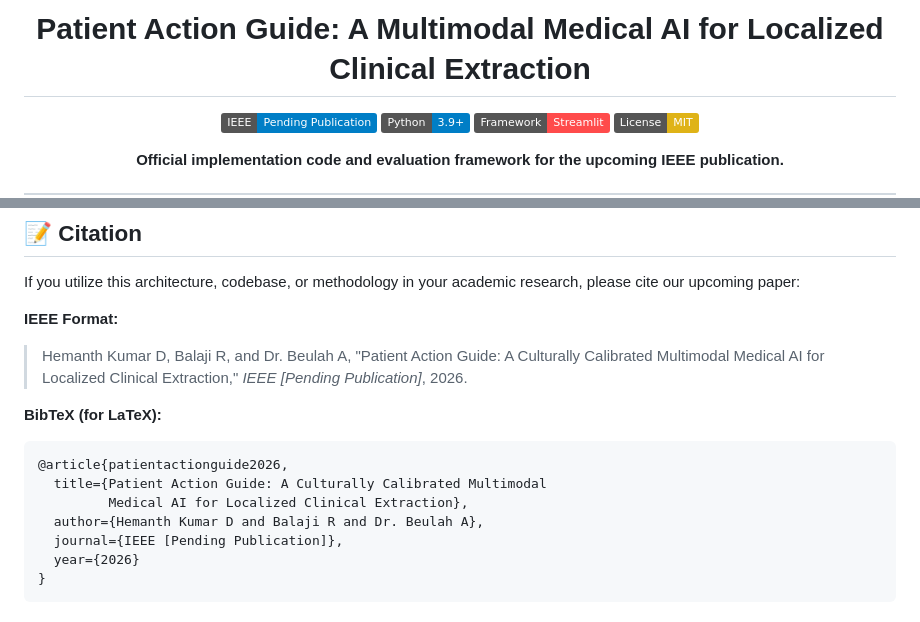
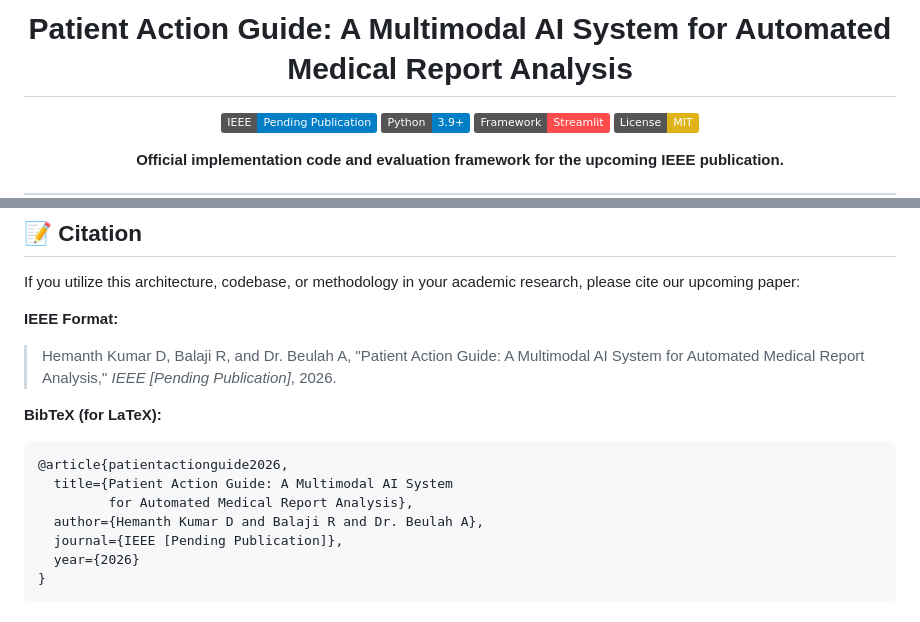
Before and after one commit to hemanth1139/Ai-medical-analayzer, a Markdown page: README.md, 2 parts joined by grey strips. Rendered like a GitHub page; badges without logos.

Commit message:
docs: Update title to 'A Multimodal AI System for Automated Medical Report Analysis'

````diff
--- a/README.md
+++ b/README.md
@@ -1,6 +1,6 @@
 <div align="center">
 
-# Patient Action Guide: A Multimodal Medical AI for Localized Clinical Extraction
+# Patient Action Guide: A Multimodal AI System for Automated Medical Report Analysis
 
 [![IEEE Publication Status](https://img.shields.io/badge/IEEE-Pending_Publication-blue.svg)](https://ieee.org/)
 [![Python 3.9+](https://img.shields.io/badge/Python-3.9%2B-blue.svg)](https://www.python.org/)
@@ -155,13 +155,13 @@ To run the full multimodal interface locally for clinical or research testing:
 If you utilize this architecture, codebase, or methodology in your academic research, please cite our upcoming paper:
 
 **IEEE Format:**
-> Hemanth Kumar D, Balaji R, and Dr. Beulah A, "Patient Action Guide: A Culturally Calibrated Multimodal Medical AI for Localized Clinical Extraction," *IEEE [Pending Publication]*, 2026.
+> Hemanth Kumar D, Balaji R, and Dr. Beulah A, "Patient Action Guide: A Multimodal AI System for Automated Medical Report Analysis," *IEEE [Pending Publication]*, 2026.
 
 **BibTeX (for LaTeX):**
 ```bibtex
 @article{patientactionguide2026,
-  title={Patient Action Guide: A Culturally Calibrated Multimodal
-         Medical AI for Localized Clinical Extraction},
+  title={Patient Action Guide: A Multimodal AI System
+         for Automated Medical Report Analysis},
   author={Hemanth Kumar D and Balaji R and Dr. Beulah A},
   journal={IEEE [Pending Publication]},
   year={2026}
````
